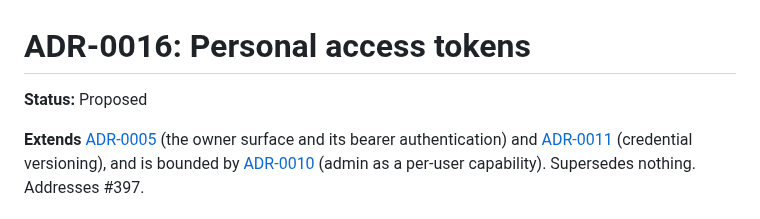
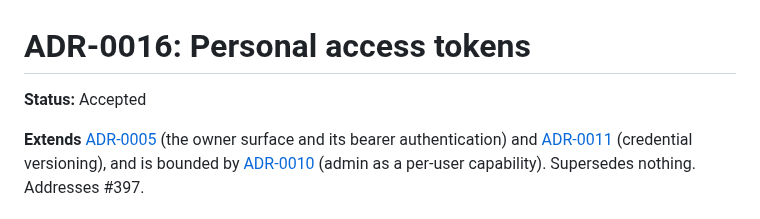
Before and after one commit to yaad-index/yaadegar, a Markdown page: docs/adr/0016-personal-access-tokens.md, the part around the change. Rendered like a GitHub page.

```diff
--- a/docs/adr/0016-personal-access-tokens.md
+++ b/docs/adr/0016-personal-access-tokens.md
@@ -1,6 +1,6 @@
 # ADR-0016: Personal access tokens
 
-**Status:** Proposed
+**Status:** Accepted
 
 **Extends** [ADR-0005](0005-owner-authentication.md) (the owner surface and its bearer authentication) and [ADR-0011](0011-password-lifecycle.md) (credential versioning), and is bounded by [ADR-0010](0010-admin-as-a-user-capability.md) (admin as a per-user capability). Supersedes nothing. Addresses #397.
 
```
Also changed, not shown: docs/adr/README.md (+1 -1 lines).
